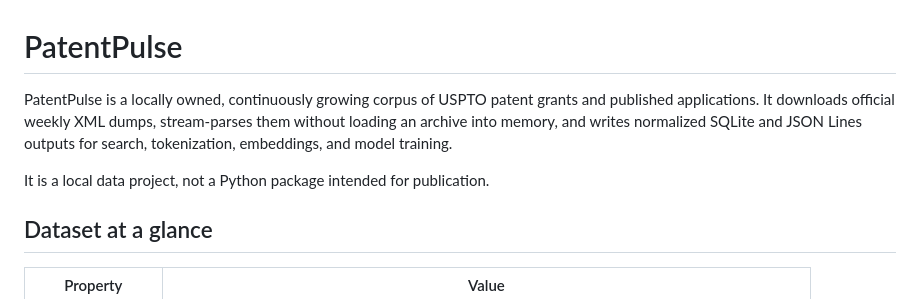
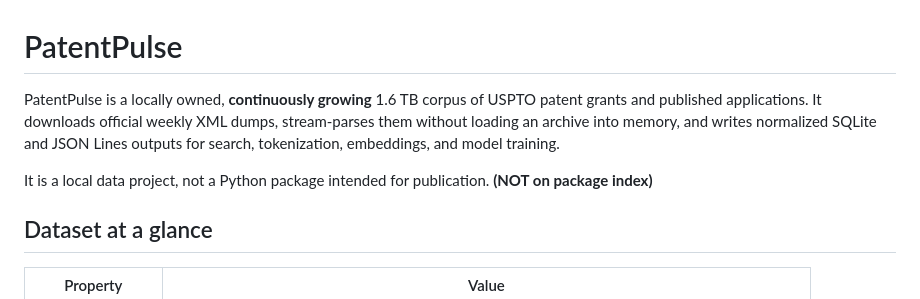
Before and after one commit to theworker02/patentpulse, a Markdown page: README.md, the part around the change. Rendered like a GitHub page.

```diff
--- a/README.md
+++ b/README.md
@@ -1,8 +1,8 @@
 # PatentPulse
 
-PatentPulse is a locally owned, continuously growing corpus of USPTO patent grants and published applications. It downloads official weekly XML dumps, stream-parses them without loading an archive into memory, and writes normalized SQLite and JSON Lines outputs for search, tokenization, embeddings, and model training.
+PatentPulse is a locally owned, **continuously growing** 1.6 TB corpus of USPTO patent grants and published applications. It downloads official weekly XML dumps, stream-parses them without loading an archive into memory, and writes normalized SQLite and JSON Lines outputs for search, tokenization, embeddings, and model training.
 
-It is a local data project, not a Python package intended for publication.
+It is a local data project, not a Python package intended for publication. **(NOT on package index)**
 
 ## Dataset at a glance
 
```
